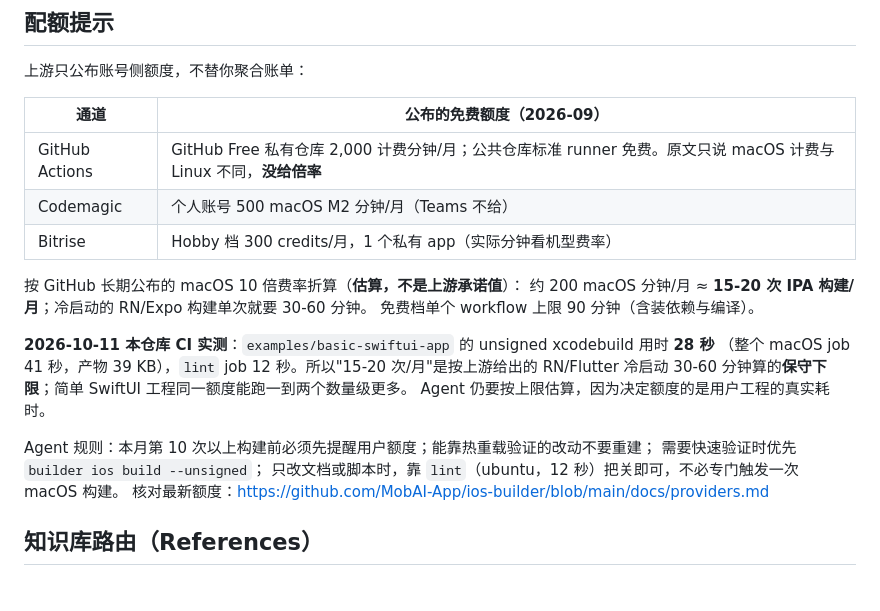
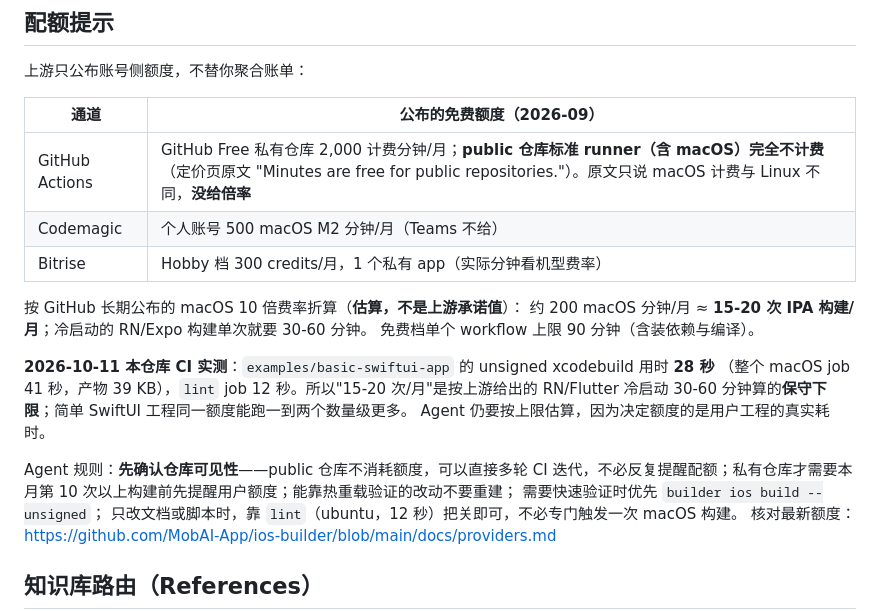
Before and after one commit to Thatgfsj/ios-gradle-skills, a Markdown page: SKILL.md, the part around the change. Drawn GitHub-style; blank space fills up the shorter version.

```diff
--- a/SKILL.md
+++ b/SKILL.md
@@ -114,7 +114,7 @@ python ios-builder/scripts/init_ios_project.py MyApp -o /path --framework flutte
 
 | 通道 | 公布的免费额度（2026-09） |
 | --- | --- |
-| GitHub Actions | GitHub Free 私有仓库 2,000 计费分钟/月；公共仓库标准 runner 免费。原文只说 macOS 计费与 Linux 不同，**没给倍率** |
+| GitHub Actions | GitHub Free 私有仓库 2,000 计费分钟/月；**public 仓库标准 runner（含 macOS）完全不计费**（定价页原文 "Minutes are free for public repositories."）。原文只说 macOS 计费与 Linux 不同，**没给倍率** |
 | Codemagic | 个人账号 500 macOS M2 分钟/月（Teams 不给） |
 | Bitrise | Hobby 档 300 credits/月，1 个私有 app（实际分钟看机型费率） |
 
@@ -127,7 +127,7 @@ python ios-builder/scripts/init_ios_project.py MyApp -o /path --framework flutte
 RN/Flutter 冷启动 30-60 分钟算的**保守下限**；简单 SwiftUI 工程同一额度能跑一到两个数量级更多。
 Agent 仍要按上限估算，因为决定额度的是用户工程的真实耗时。
 
-Agent 规则：本月第 10 次以上构建前必须先提醒用户额度；能靠热重载验证的改动不要重建；
+Agent 规则：**先确认仓库可见性**——public 仓库不消耗额度，可以直接多轮 CI 迭代，不必反复提醒配额；私有仓库才需要本月第 10 次以上构建前先提醒用户额度；能靠热重载验证的改动不要重建；
 需要快速验证时优先 `builder ios build --unsigned`；
 只改文档或脚本时，靠 `lint`（ubuntu，12 秒）把关即可，不必专门触发一次 macOS 构建。
 核对最新额度：https://github.com/MobAI-App/ios-builder/blob/main/docs/providers.md
```
Also changed, not shown: ios-builder/references/troubleshooting.md (+24 -0 lines), ios-builder/references/workflow-yml-anatomy.md (+54 -0 lines).
